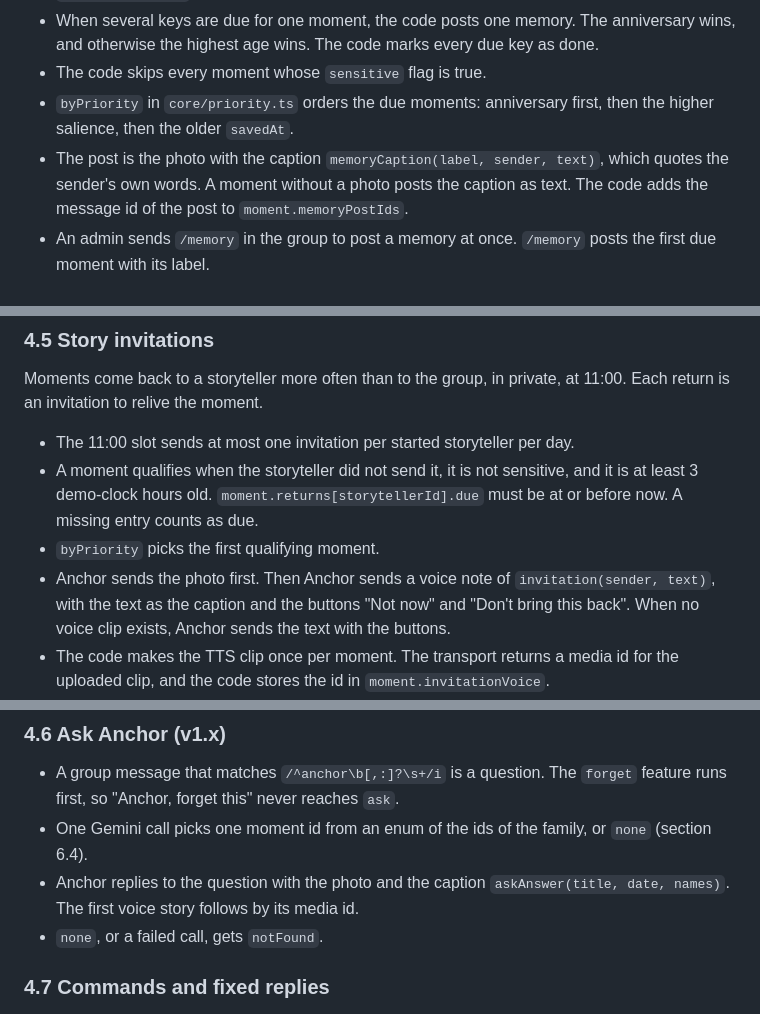
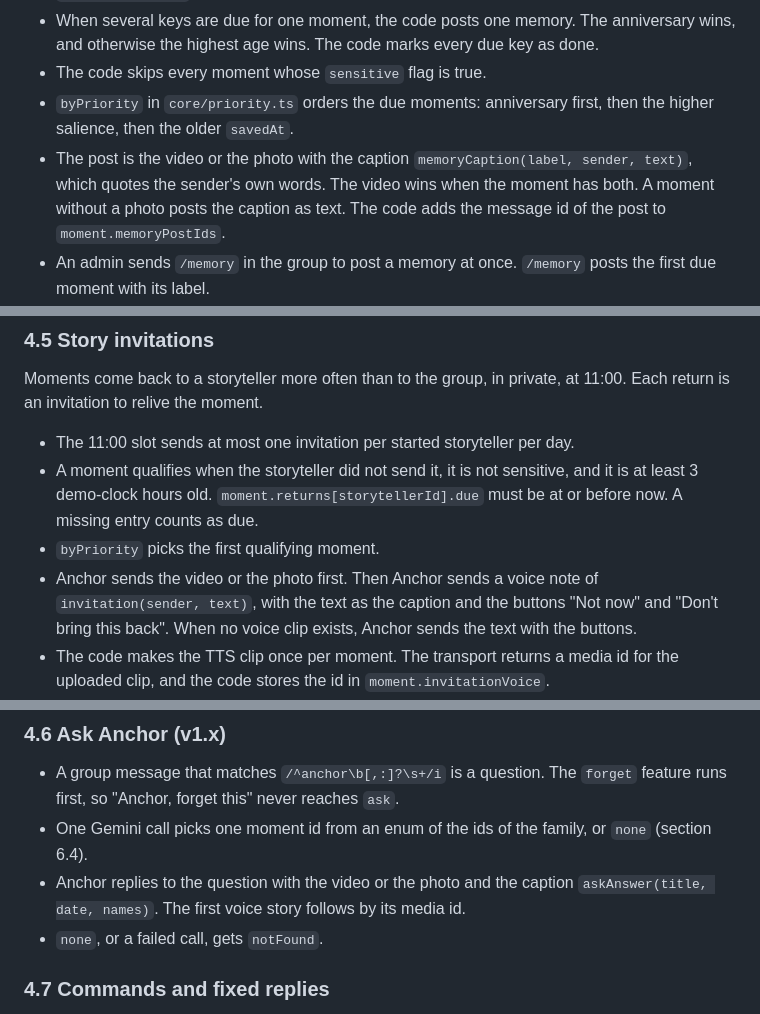
Before and after one commit to AlexandrosLagios/anchor, a Markdown page: docs/specs/2026-09-25-family-memory-design.md, 3 parts joined by grey strips. Drawn GitHub-style.

```diff
--- a/docs/specs/2026-09-25-family-memory-design.md
+++ b/docs/specs/2026-09-25-family-memory-design.md
@@ -71,7 +71,7 @@ The bundler uses real time, because people type in real time. Every other rule i
 - When several keys are due for one moment, the code posts one memory. The anniversary wins, and otherwise the highest age wins. The code marks every due key as done.
 - The code skips every moment whose `sensitive` flag is true.
 - `byPriority` in `core/priority.ts` orders the due moments: anniversary first, then the higher salience, then the older `savedAt`.
-- The post is the photo with the caption `memoryCaption(label, sender, text)`, which quotes the sender's own words. A moment without a photo posts the caption as text. The code adds the message id of the post to `moment.memoryPostIds`.
+- The post is the video or the photo with the caption `memoryCaption(label, sender, text)`, which quotes the sender's own words. The video wins when the moment has both. A moment without a photo posts the caption as text. The code adds the message id of the post to `moment.memoryPostIds`.
 - An admin sends `/memory` in the group to post a memory at once. `/memory` posts the first due moment with its label.
 - When no moment is due, `/memory` posts the moment with the fewest memory posts, with the label `fromRecord`. `byPriority` breaks a tie.
 - `/memory` does not change `lastMemoryDay`. When the family has no moment, `/memory` gets `nothingToShare`.
@@ -89,7 +89,7 @@ Moments come back to a storyteller more often than to the group, in private, at
 - The 11:00 slot sends at most one invitation per started storyteller per day.
 - A moment qualifies when the storyteller did not send it, it is not sensitive, and it is at least 3 demo-clock hours old. `moment.returns[storytellerId].due` must be at or before now. A missing entry counts as due.
 - `byPriority` picks the first qualifying moment.
-- Anchor sends the photo first. Then Anchor sends a voice note of `invitation(sender, text)`, with the text as the caption and the buttons "Not now" and "Don't bring this back". When no voice clip exists, Anchor sends the text with the buttons.
+- Anchor sends the video or the photo first. Then Anchor sends a voice note of `invitation(sender, text)`, with the text as the caption and the buttons "Not now" and "Don't bring this back". When no voice clip exists, Anchor sends the text with the buttons.
 - The code makes the TTS clip once per moment. The transport returns a media id for the uploaded clip, and the code stores the id in `moment.invitationVoice`.
 - After each delivered invitation, the code increments `count` and sets `due` to the slot time plus the next gap. The gaps are 1, 2, 4, 8, 16, and 32 days. After the seventh return, the moment gets no more private returns.
 - A delivered invitation counts as a return whether or not the storyteller answers. Silence is never read as forgetting, and nobody is watched.
@@ -108,7 +108,7 @@ Moments come back to a storyteller more often than to the group, in private, at
 
 - A group message that matches `/^anchor\b[,:]?\s+/i` is a question. The `forget` feature runs first, so "Anchor, forget this" never reaches `ask`.
 - One Gemini call picks one moment id from an enum of the ids of the family, or `none` (section 6.4).
-- Anchor replies to the question with the photo and the caption `askAnswer(title, date, names)`. The first voice story follows by its media id.
+- Anchor replies to the question with the video or the photo and the caption `askAnswer(title, date, names)`. The first voice story follows by its media id.
 - `none`, or a failed call, gets `notFound`.
 
 ### 4.7 Commands and fixed replies
```
Also changed, not shown: other parts of docs/specs/2026-09-25-family-memory-design.md (+12 -7 lines).
